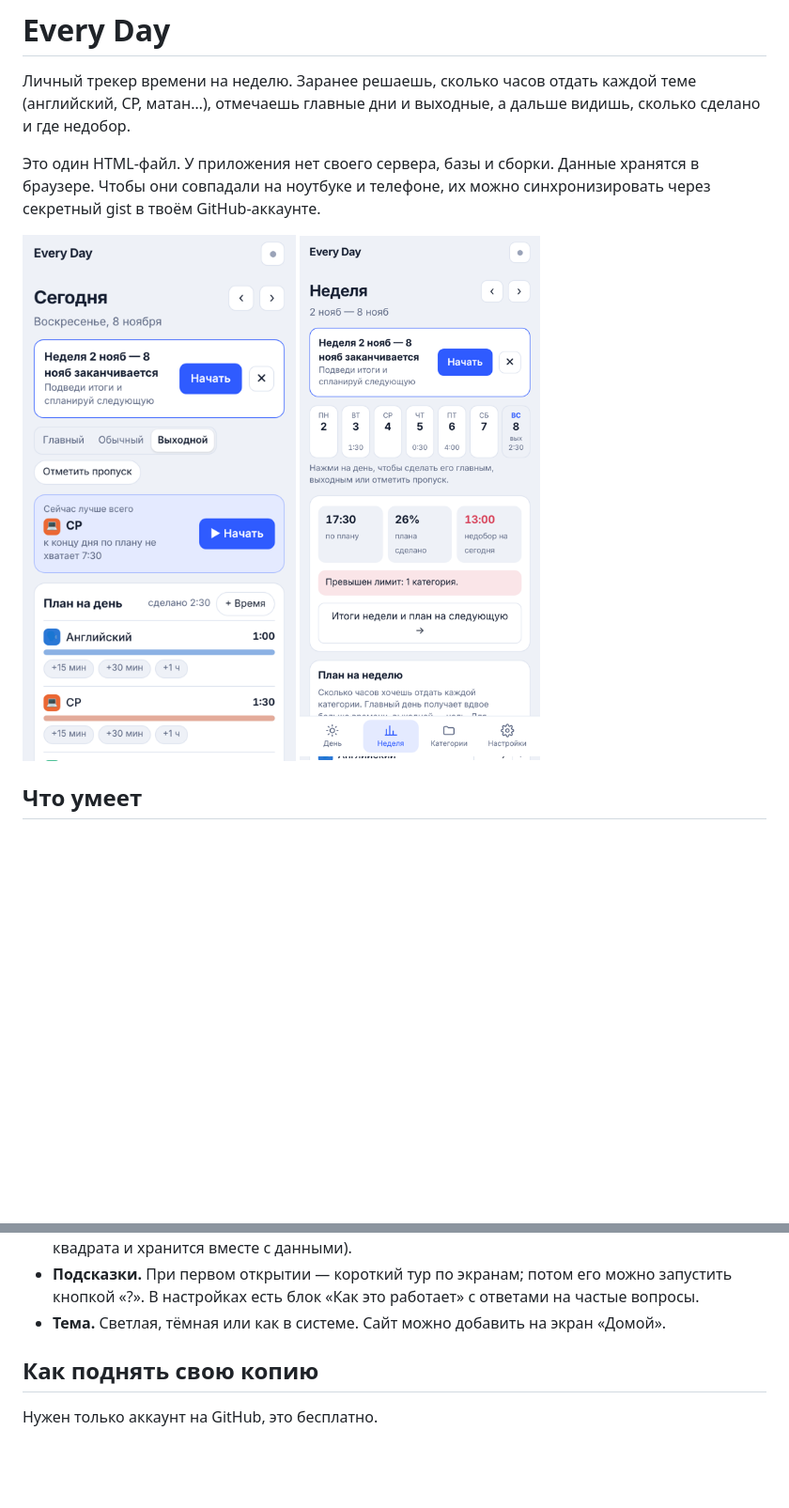
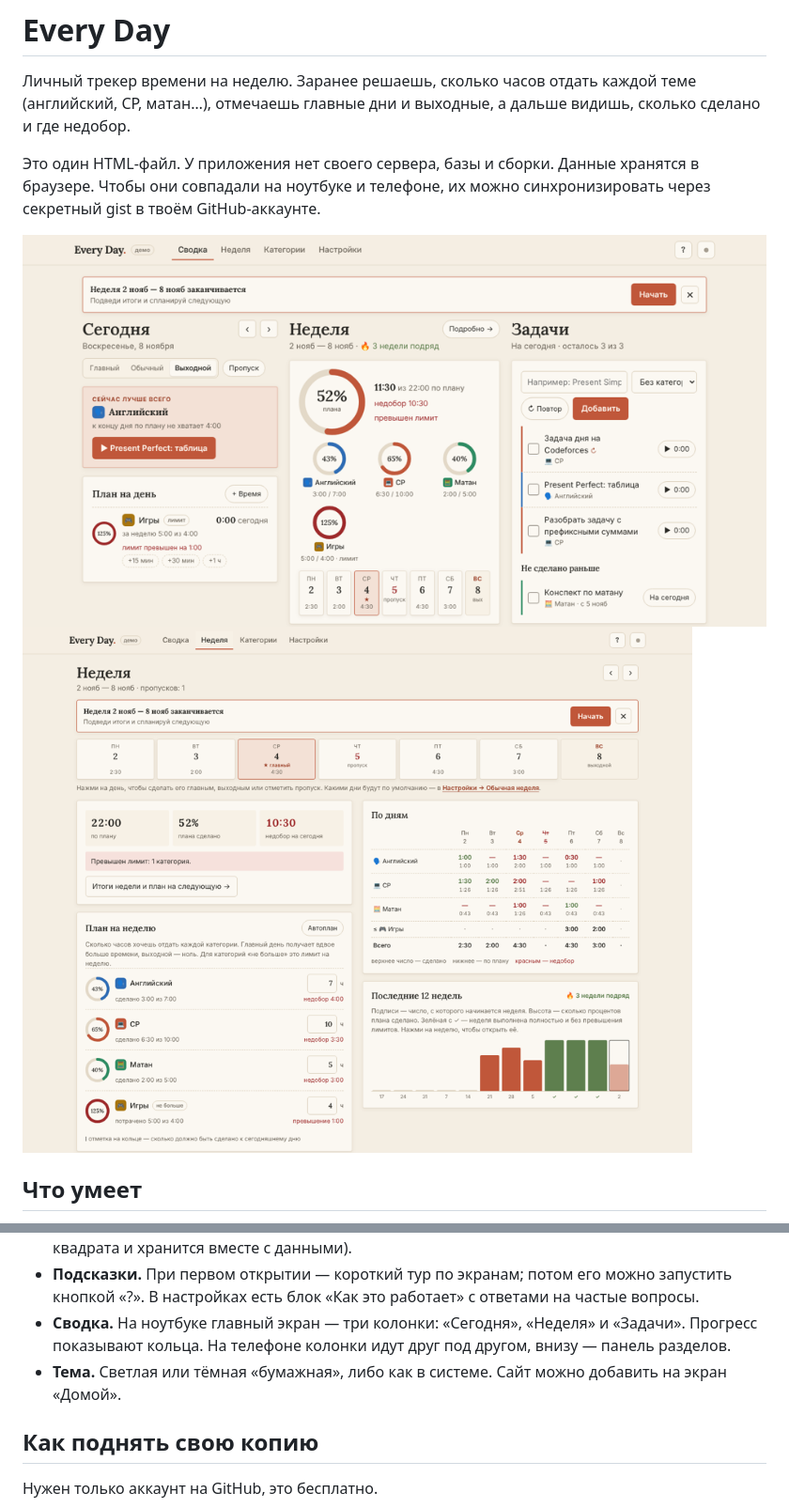
Before and after one commit to sewagote/every-day, a Markdown page: README.md, 2 parts joined by grey strips. Shown at 94% size. Rendered like a GitHub page; pictures changed too: docs/day.png, docs/week.png; blank space fills up the shorter version.

Commit message:
Новый визуал: бумажный планер, сводка в три колонки, кольца прогресса

```diff
--- a/README.md
+++ b/README.md
@@ -5,8 +5,8 @@
 Это один HTML-файл. У приложения нет своего сервера, базы и сборки. Данные хранятся в браузере. Чтобы они совпадали на ноутбуке и телефоне, их можно синхронизировать через секретный gist в твоём GitHub-аккаунте.
 
 <p>
-  <img src="docs/day.png" width="300" alt="Экран дня">
-  <img src="docs/week.png" width="300" alt="Экран недели">
+  <img src="docs/day.png" alt="Сводка: сегодня, неделя и задачи">
+  <img src="docs/week.png" alt="Неделя: план, кольца и история">
 </p>
 
 ## Что умеет
@@ -26,7 +26,8 @@
 - **Таблицы CSV.** Время по дням и итоги по неделям, открываются в Excel, Numbers и Google Таблицах.
 - **Значок категории.** Цвет плюс эмодзи из набора, своё эмодзи или своё фото (обрезается до квадрата и хранится вместе с данными).
 - **Подсказки.** При первом открытии — короткий тур по экранам; потом его можно запустить кнопкой «?». В настройках есть блок «Как это работает» с ответами на частые вопросы.
-- **Тема.** Светлая, тёмная или как в системе. Сайт можно добавить на экран «Домой».
+- **Сводка.** На ноутбуке главный экран — три колонки: «Сегодня», «Неделя» и «Задачи». Прогресс показывают кольца. На телефоне колонки идут друг под другом, внизу — панель разделов.
+- **Тема.** Светлая или тёмная «бумажная», либо как в системе. Сайт можно добавить на экран «Домой».
 
 ## Как поднять свою копию
 
```
Also changed, not shown: 2 other files.
